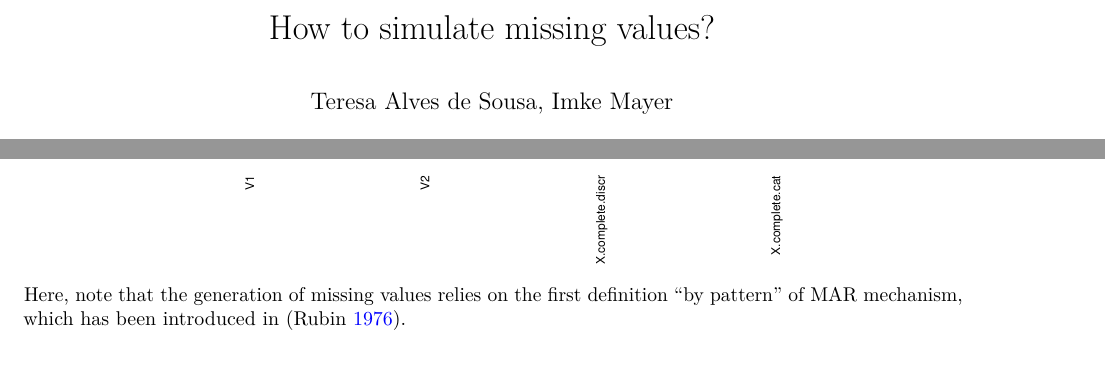
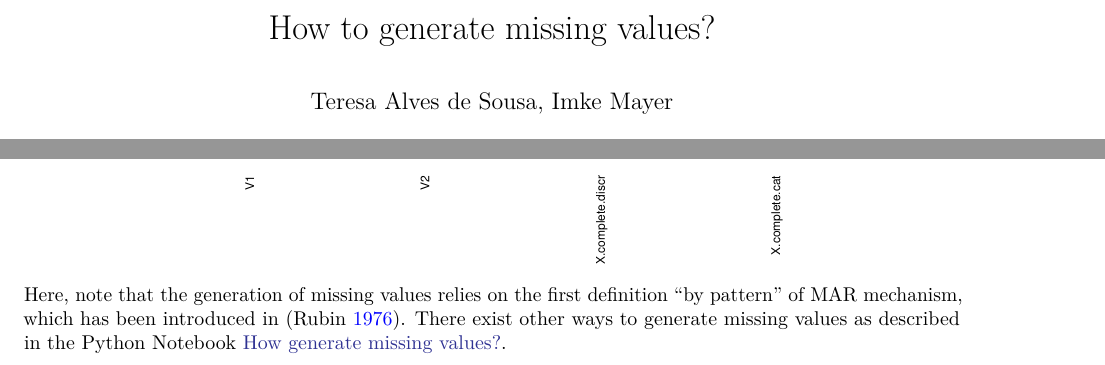
Before and after one commit to R-miss-tastic/website, an R Markdown document (static/how-to/generate/missSimul.Rmd): two parts of pages 1 and 7 of 18, joined at a grey line, cut so that both start at the same text. The pictures show the output file static/how-to/generate/missSimul.pdf that the author committed with the source.

Commit message:
missSimul update with title and MAR

````diff
--- a/static/how-to/generate/missSimul.Rmd
+++ b/static/how-to/generate/missSimul.Rmd
@@ -1,5 +1,5 @@
 ---
-title: "How to simulate missing values?"
+title: "How to generate missing values?"
 author: "Teresa Alves de Sousa, Imke Mayer"
 date: "`r format(Sys.time(), '%d %B %Y')`"
 output:
@@ -211,7 +211,7 @@ writeLines(paste0("Percentage of newly generated missing values: ", 100*sum(R.ma
 matrixplot(X.mar,  cex.axis = 0.5, interactive = F)
 ```
 
-Here, note that the generation of missing values relies on the first definition "by pattern" of MAR mechanism, which has been introduced in [@inference_missData].
+Here, note that the generation of missing values relies on the first definition "by pattern" of MAR mechanism, which has been introduced in [@inference_missData]. There exist other ways to generate missing values as described in the Python Notebook  [How generate missing values?](https://rmisstastic.netlify.app/how-to/python/generate_html/how%20to%20generate%20missing%20values).
 
 ### MNAR
 
````
Also changed, not shown: static/how-to/generate/missSimul.html, static/how-to/generate/missSimul.pdf.
